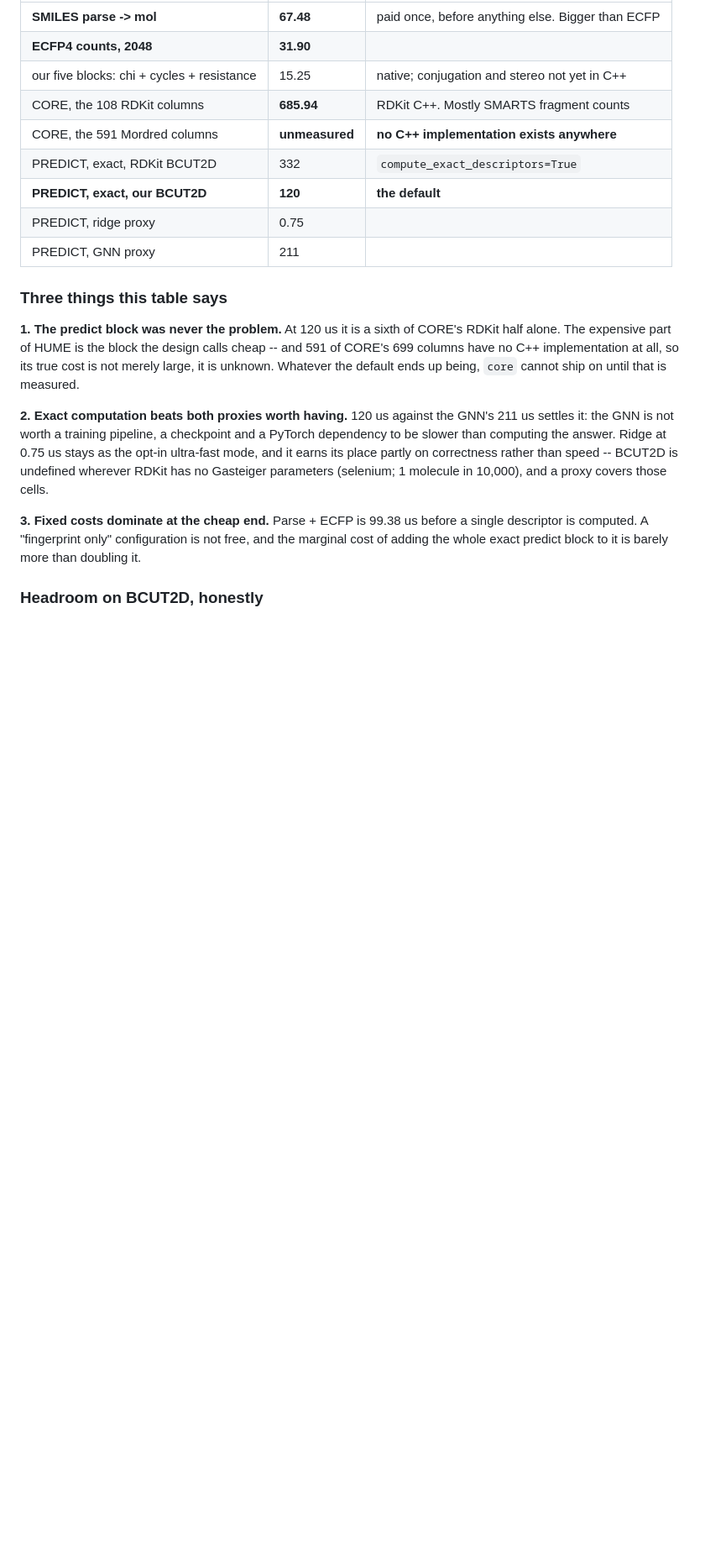
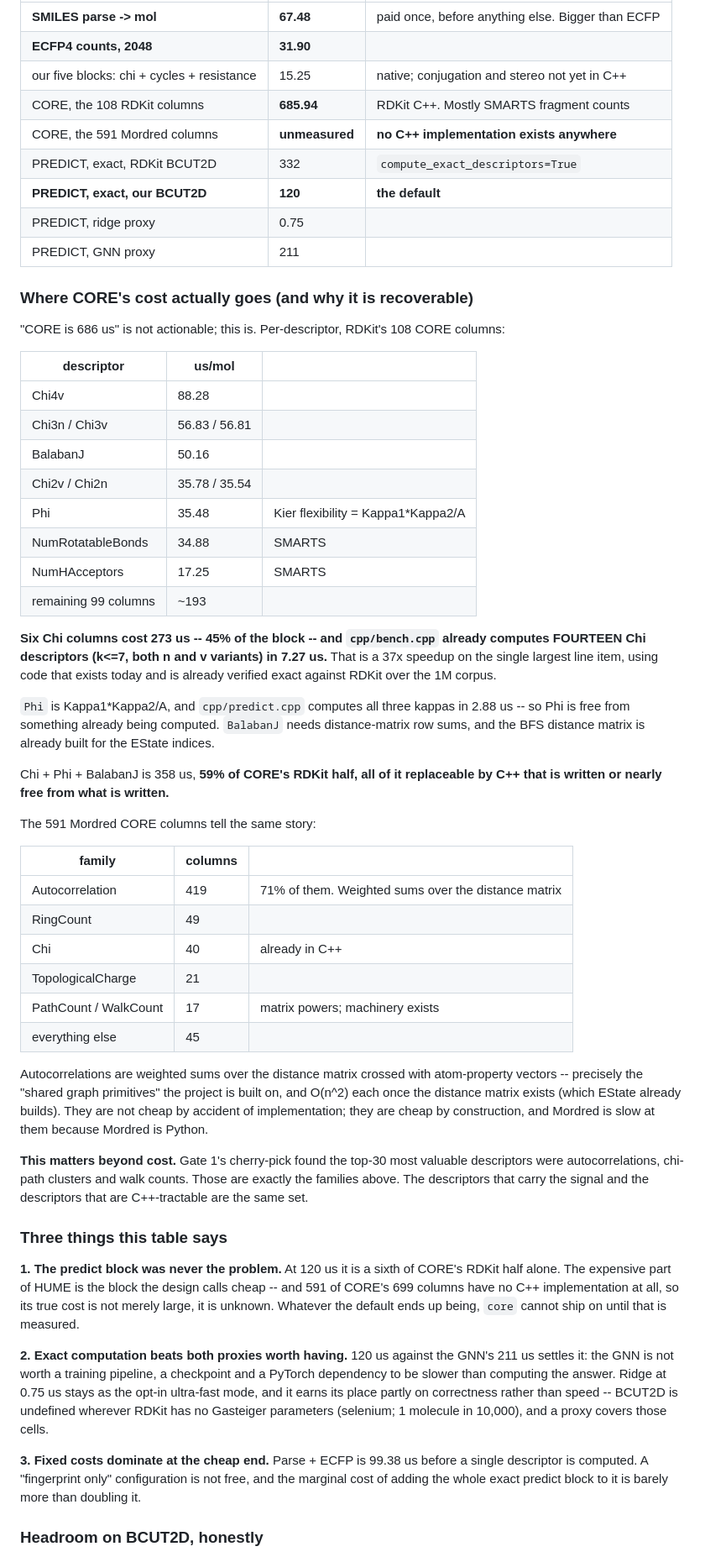
Before and after one commit to leifsieben/hume, a Markdown page: REPRESENTATION.md, the part around the change. Shown at 84% size. Drawn GitHub-style; blank space fills up the shorter version.

Commit message:
REPRESENTATION: per-descriptor breakdown of CORE -- 59% is already-written C++
'CORE is 686 us' was not actionable. Per descriptor: six Chi columns cost 273 us (45% of the
block) and cpp/bench.cpp already computes fourteen Chi descriptors in 7.27 us -- a 37x speedup on
the largest line item using verified code that exists today. Phi is Kappa1*Kappa2/A and the
kappas are already 2.88 us. BalabanJ needs distance-matrix row sums, already built for EState.
Together 358 us, 59% of CORE's RDKit half.

The 591 Mordred CORE columns are 71% Autocorrelation -- weighted sums over the distance matrix,
O(n^2) once that matrix exists, which EState already builds. Slow in Mordred because Mordred is
Python, not because the descriptor is expensive.

Which lands on Gate 1's finding that the top-30 most valuable descriptors were autocorrelations,
chi-path clusters and walk counts: the families that carry the signal and the families that are
C++-tractable are the same set.

Co-Authored-By: Claude Opus 5 <noreply@anthropic.com>

```diff
--- a/REPRESENTATION.md
+++ b/REPRESENTATION.md
@@ -383,6 +383,53 @@ timing appears in this table.**
 | PREDICT, ridge proxy | 0.75 | |
 | PREDICT, GNN proxy | 211 | |
 
+### Where CORE's cost actually goes (and why it is recoverable)
+
+"CORE is 686 us" is not actionable; this is. Per-descriptor, RDKit's 108 CORE columns:
+
+| descriptor | us/mol | |
+|---|---|---|
+| Chi4v | 88.28 | |
+| Chi3n / Chi3v | 56.83 / 56.81 | |
+| BalabanJ | 50.16 | |
+| Chi2v / Chi2n | 35.78 / 35.54 | |
+| Phi | 35.48 | Kier flexibility = Kappa1*Kappa2/A |
+| NumRotatableBonds | 34.88 | SMARTS |
+| NumHAcceptors | 17.25 | SMARTS |
+| remaining 99 columns | ~193 | |
+
+**Six Chi columns cost 273 us -- 45% of the block -- and `cpp/bench.cpp` already computes
+FOURTEEN Chi descriptors (k<=7, both n and v variants) in 7.27 us.** That is a 37x speedup on
+the single largest line item, using code that exists today and is already verified exact against
+RDKit over the 1M corpus.
+
+`Phi` is Kappa1*Kappa2/A, and `cpp/predict.cpp` computes all three kappas in 2.88 us -- so Phi is
+free from something already being computed. `BalabanJ` needs distance-matrix row sums, and the
+BFS distance matrix is already built for the EState indices.
+
+Chi + Phi + BalabanJ is 358 us, **59% of CORE's RDKit half, all of it replaceable by C++ that is
+written or nearly free from what is written.**
+
+The 591 Mordred CORE columns tell the same story:
+
+| family | columns | |
+|---|---|---|
+| Autocorrelation | 419 | 71% of them. Weighted sums over the distance matrix |
+| RingCount | 49 | |
+| Chi | 40 | already in C++ |
+| TopologicalCharge | 21 | |
+| PathCount / WalkCount | 17 | matrix powers; machinery exists |
+| everything else | 45 | |
+
+Autocorrelations are weighted sums over the distance matrix crossed with atom-property vectors --
+precisely the "shared graph primitives" the project is built on, and O(n^2) each once the distance
+matrix exists (which EState already builds). They are not cheap by accident of implementation;
+they are cheap by construction, and Mordred is slow at them because Mordred is Python.
+
+**This matters beyond cost.** Gate 1's cherry-pick found the top-30 most valuable descriptors were
+autocorrelations, chi-path clusters and walk counts. Those are exactly the families above. The
+descriptors that carry the signal and the descriptors that are C++-tractable are the same set.
+
 ### Three things this table says
 
 **1. The predict block was never the problem.** At 120 us it is a sixth of CORE's RDKit half
```
